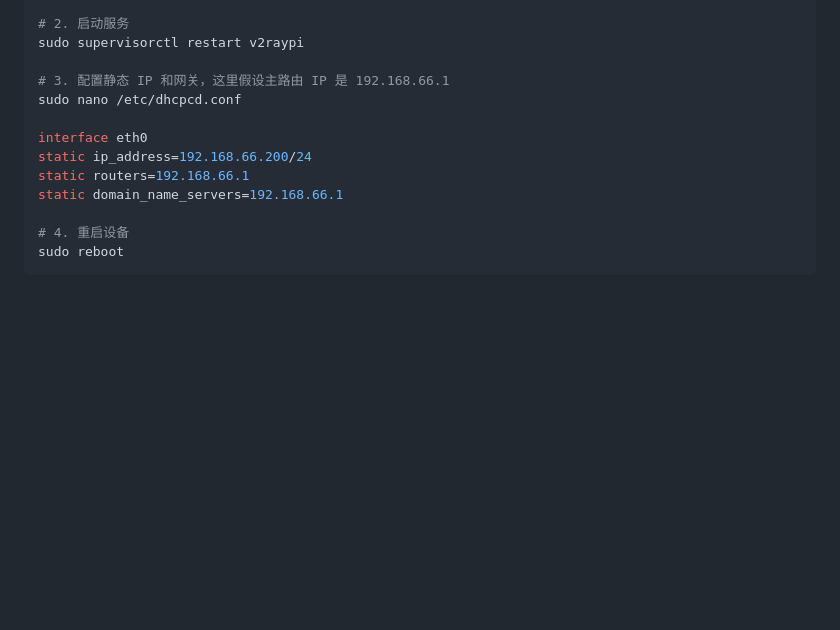
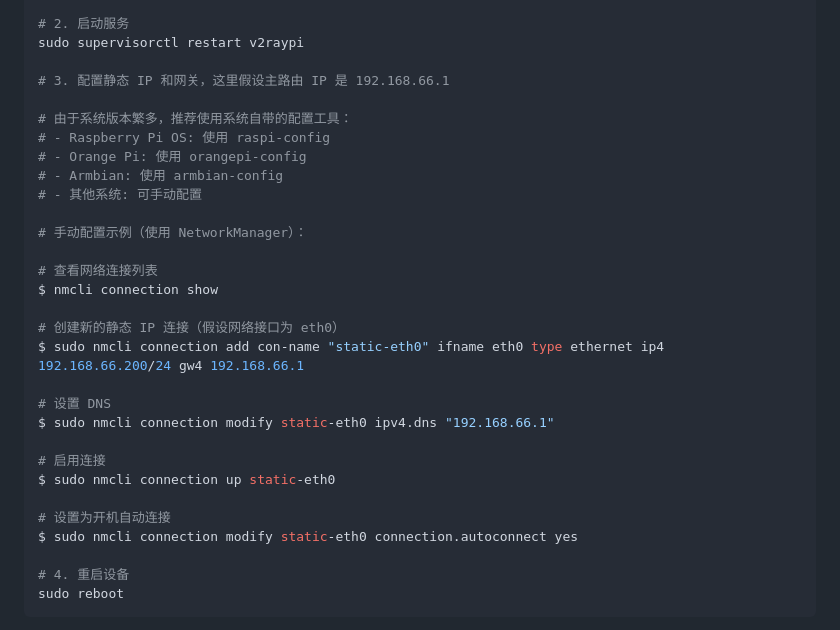
Before and after one commit to twotreesus/V2RayPi, a Markdown page: README.md, the part around the change printed below. GitHub-like rendering; blank space fills up the shorter version.

Commit message:
docs: improve network configuration and fix TOC links

```diff
--- a/README.md
+++ b/README.md
@@ -88,12 +88,29 @@ cd V2RayPi/script
 sudo supervisorctl restart v2raypi
 
 # 3. 配置静态 IP 和网关，这里假设主路由 IP 是 192.168.66.1
-sudo nano /etc/dhcpcd.conf
 
-interface eth0
-static ip_address=192.168.66.200/24
-static routers=192.168.66.1
-static domain_name_servers=192.168.66.1
+# 由于系统版本繁多，推荐使用系统自带的配置工具：
+# - Raspberry Pi OS: 使用 raspi-config
+# - Orange Pi: 使用 orangepi-config
+# - Armbian: 使用 armbian-config
+# - 其他系统: 可手动配置
+
+# 手动配置示例（使用 NetworkManager）：
+
+# 查看网络连接列表
+$ nmcli connection show
+
+# 创建新的静态 IP 连接（假设网络接口为 eth0）
+$ sudo nmcli connection add con-name "static-eth0" ifname eth0 type ethernet ip4 192.168.66.200/24 gw4 192.168.66.1
+
+# 设置 DNS
+$ sudo nmcli connection modify static-eth0 ipv4.dns "192.168.66.1"
+
+# 启用连接
+$ sudo nmcli connection up static-eth0
+
+# 设置为开机自动连接
+$ sudo nmcli connection modify static-eth0 connection.autoconnect yes
 
 # 4. 重启设备
 sudo reboot
```
Also changed, not shown: other parts of README.md (+1 -1 lines).
